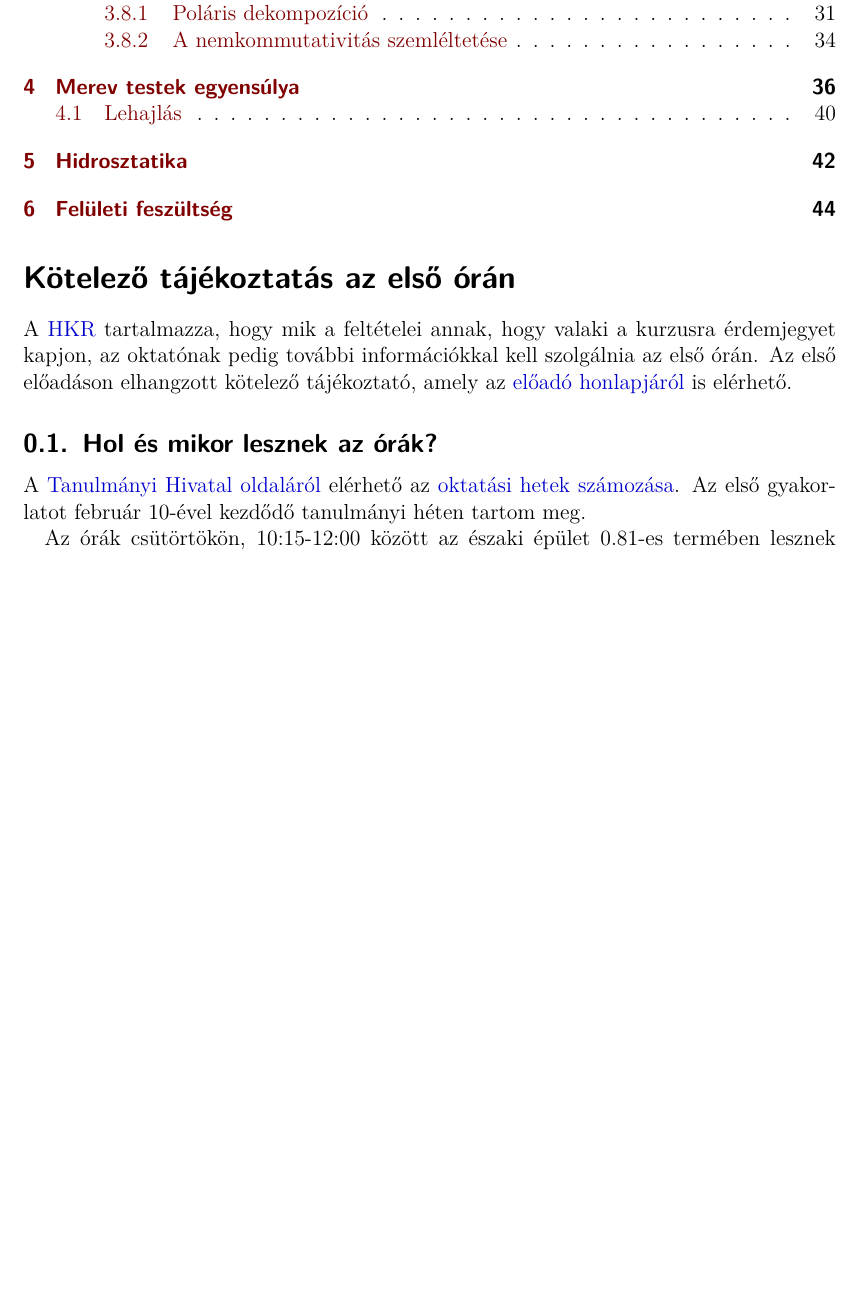
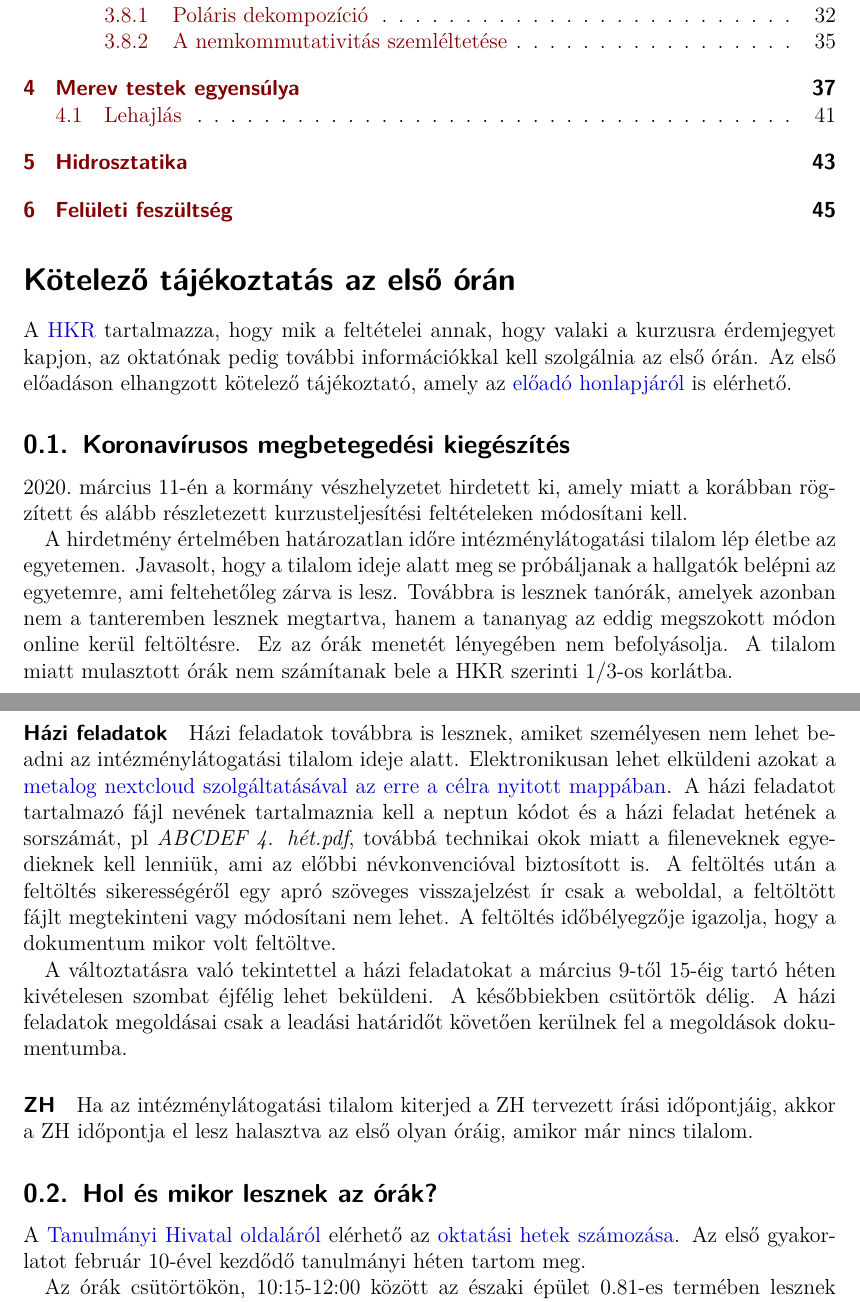
Before and after one commit to danieltuzes/folytkoz-mecha, a LaTeX document (gyakorlat/tanórák.tex): part of page 2 of 44 before the commit and two parts of pages 2 and 3 of 45 after it, the two joined at a grey line, cut so that both start at the same text, the shorter picture padded with empty space. Compiled offline with pdfLaTeX.

Commit message:
koronavírus kiegészítés

```diff
--- a/gyakorlat/tanórák.tex
+++ b/gyakorlat/tanórák.tex
@@ -38,6 +38,17 @@
 \section*{Kötelező tájékoztatás az első órán}
 A \href{https://www.elte.hu/file/ELTE_SZMSZ_II.pdf}{HKR} tartalmazza, hogy mik a feltételei annak, hogy valaki a kurzusra érdemjegyet kapjon, az oktatónak pedig további információkkal kell szolgálnia az első órán. Az első előadáson elhangzott kötelező tájékoztató, amely az \href{http://ispanovity.web.elte.hu/teaching/}{előadó honlapjáról} is elérhető.
 
+\subsection{Koronavírusos megbetegedési kiegészítés}
+2020.\ március 11-én a kormány vészhelyzetet hirdetett ki, amely miatt a korábban rögzített és alább részletezett kurzusteljesítési feltételeken módosítani kell.
+
+A hirdetmény értelmében határozatlan időre intézménylátogatási tilalom lép életbe az egyetemen. Javasolt, hogy a tilalom ideje alatt meg se próbáljanak a hallgatók belépni az egyetemre, ami feltehetőleg zárva is lesz. Továbbra is lesznek tanórák, amelyek azonban nem a tanteremben lesznek megtartva, hanem a tananyag az eddig megszokott módon online kerül feltöltésre. Ez az órák menetét lényegében nem befolyásolja. A tilalom miatt mulasztott órák nem számítanak bele a HKR szerinti $1/3$-os korlátba.
+
+\paragraph{Házi feladatok} Házi feladatok továbbra is lesznek, amiket személyesen nem lehet beadni az intézménylátogatási tilalom ideje alatt. Elektronikusan lehet elküldeni azokat a \href{https://metalog.elte.hu/nextcloud/index.php/s/kBrEWKzdcGWSmsY}{metalog nextcloud szolgáltatásával az erre a célra nyitott mappában}. A házi feladatot tartalmazó fájl nevének tartalmaznia kell a neptun kódot és a házi feladat hetének a sorszámát, pl \textit{ABCDEF 4. hét.pdf}, továbbá technikai okok miatt a fileneveknek egyedieknek kell lenniük, ami az előbbi névkonvencióval biztosított is. A feltöltés után a feltöltés sikerességéről egy apró szöveges visszajelzést ír csak a weboldal, a feltöltött fájlt megtekinteni vagy módosítani nem lehet. A feltöltés időbélyegzője igazolja, hogy a dokumentum mikor volt feltöltve.
+
+A változtatásra való tekintettel a házi feladatokat a március 9-től 15-éig tartó héten kivételesen szombat éjfélig lehet beküldeni. A későbbiekben csütörtök délig. A házi feladatok megoldásai csak a leadási határidőt követően kerülnek fel a megoldások dokumentumba.
+
+\paragraph{ZH}
+Ha az intézménylátogatási tilalom kiterjed a ZH tervezett írási időpontjáig, akkor a ZH időpontja el lesz halasztva az első olyan óráig, amikor már nincs tilalom.
 
 \subsection{Hol és mikor lesznek az órák?}
 A \href{http://to.ttk.elte.hu}{Tanulmányi Hivatal oldaláról} elérhető az \href{http://to.ttk.elte.hu/sites/default/files/201920_1_2fev_oktatasihetek_22.xls}{oktatási hetek számozása}. Az első gyakorlatot február 10-ével kezdődő tanulmányi héten tartom meg.
```
